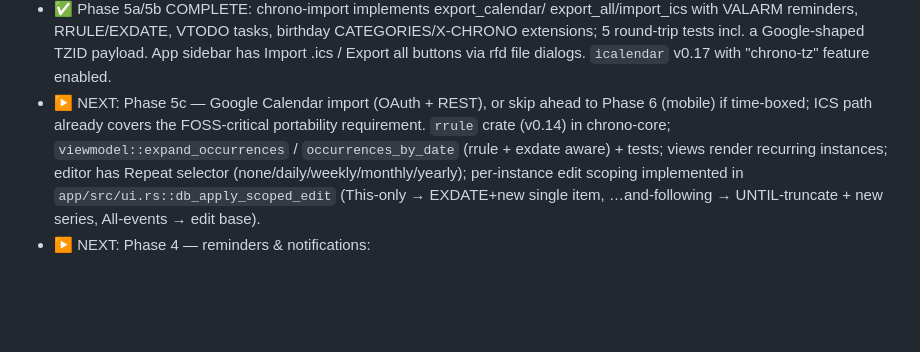
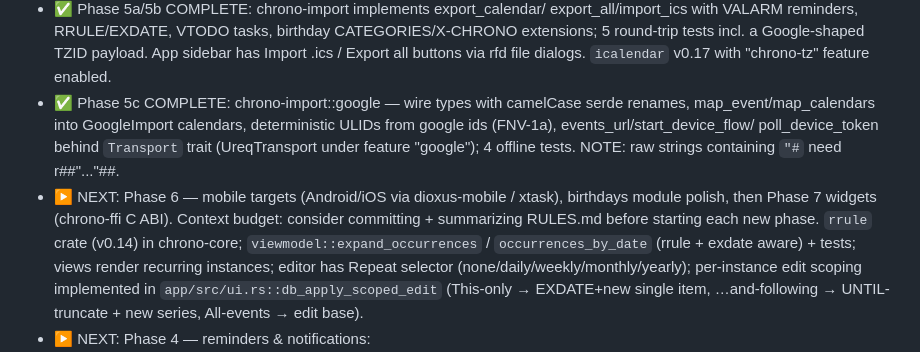
Before and after one commit to MihneaMoso/kal, a Markdown page: RULES.md, the part around the change. GitHub-like rendering; blank space fills up the shorter version.

Commit message:
docs: update RULES.md resume state after Phase 5c

```diff
--- a/RULES.md
+++ b/RULES.md
@@ -81,9 +81,15 @@ bite you again if ignored, plus the exact state to resume from.
   birthday CATEGORIES/X-CHRONO extensions; 5 round-trip tests incl. a
   Google-shaped TZID payload. App sidebar has Import .ics / Export all buttons
   via rfd file dialogs. `icalendar` v0.17 with "chrono-tz" feature enabled.
-- ▶ NEXT: Phase 5c — Google Calendar import (OAuth + REST), or skip ahead to
-  Phase 6 (mobile) if time-boxed; ICS path already covers the FOSS-critical
-  portability requirement. `rrule` crate (v0.14) in chrono-core;
+- ✅ Phase 5c COMPLETE: chrono-import::google — wire types with camelCase serde
+  renames, map_event/map_calendars into GoogleImport calendars, deterministic
+  ULIDs from google ids (FNV-1a), events_url/start_device_flow/
+  poll_device_token behind `Transport` trait (UreqTransport under feature
+  "google"); 4 offline tests. NOTE: raw strings containing `"#` need r##"..."##.
+- ▶ NEXT: Phase 6 — mobile targets (Android/iOS via dioxus-mobile / xtask),
+  birthdays module polish, then Phase 7 widgets (chrono-ffi C ABI).
+  Context budget: consider committing + summarizing RULES.md before starting
+  each new phase. `rrule` crate (v0.14) in chrono-core;
   `viewmodel::expand_occurrences` / `occurrences_by_date` (rrule + exdate
   aware) + tests; views render recurring instances; editor has Repeat selector
   (none/daily/weekly/monthly/yearly); per-instance edit scoping implemented in
```
